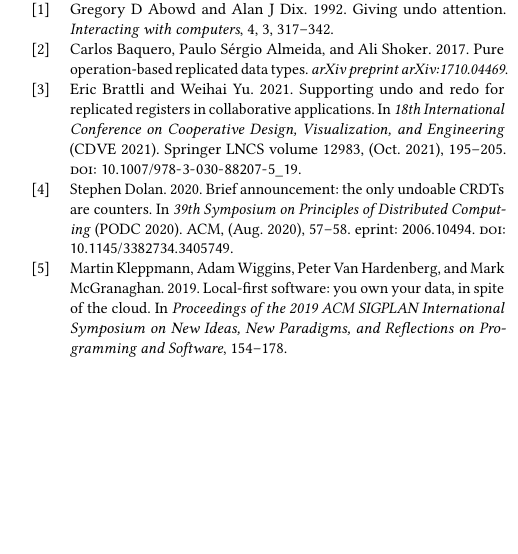
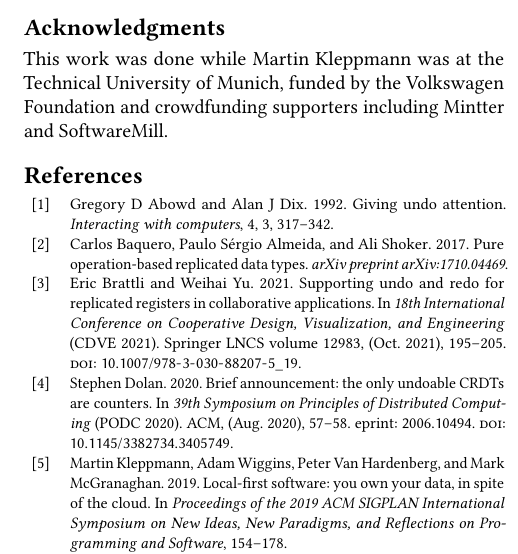
Before and after one commit to lstwn/undo-redo-replicated-registers, a LaTeX paper (paper/Undo and Redo Support for Replicated Registers.tex): part of one column of page 7 of 7, cut at the place of the change, the shorter picture padded with empty space. Compiled offline with pdfLaTeX.

Commit message:
Add funding acknowledgment

```diff
--- a/paper/Undo and Redo Support for Replicated Registers.tex
+++ b/paper/Undo and Redo Support for Replicated Registers.tex
@@ -1567,6 +1567,11 @@
 every element in a list as a \gls{mvr}, and by using shared
 undo and redo stacks for all \glspl{mvr} in the entire data structure.
 
+\begin{acks}
+    This work was done while Martin Kleppmann was at the Technical University of Munich, funded by the Volkswagen Foundation and crowdfunding supporters including Mintter and SoftwareMill.
+\end{acks}
+
+
 %%
 %% Print the bibliography
 \printbibliography
```
